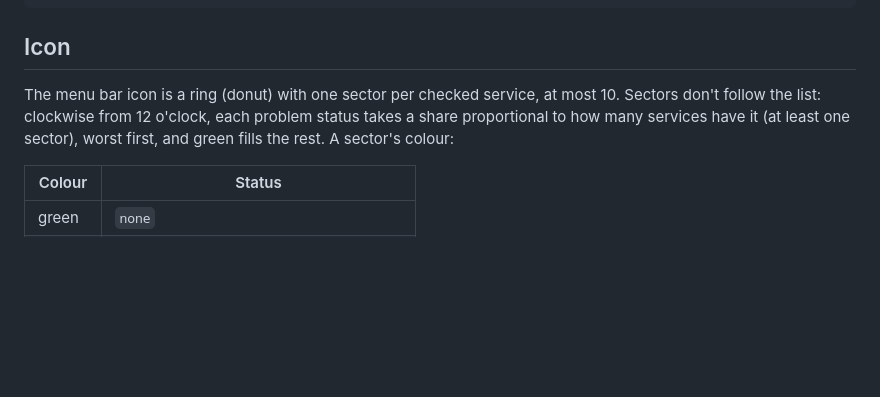
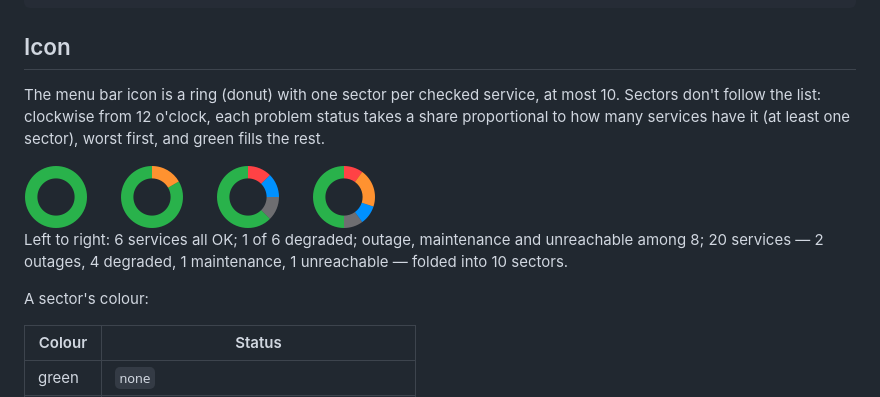
Before and after one commit to vladforfutdinov/health-bar, a Markdown page: README.md, the part around the change. GitHub-like rendering; pictures changed too: assets/ring.png (added); blank space fills up the shorter version.

Commit message:
feat(icon): enlarge ring to 14 pt, show it in README
Co-Authored-By: Claude Opus 5.5 <noreply@anthropic.com>

```diff
--- a/README.md
+++ b/README.md
@@ -12,7 +12,13 @@ brew install --cask vladforfutdinov/healthbar/healthbar
 
 ## Icon
 
-The menu bar icon is a ring (donut) with one sector per checked service, at most 10. Sectors don't follow the list: clockwise from 12 o'clock, each problem status takes a share proportional to how many services have it (at least one sector), worst first, and green fills the rest. A sector's colour:
+The menu bar icon is a ring (donut) with one sector per checked service, at most 10. Sectors don't follow the list: clockwise from 12 o'clock, each problem status takes a share proportional to how many services have it (at least one sector), worst first, and green fills the rest.
+
+<img src="assets/ring.png" width="352" alt="Four menu bar rings: all green; one degraded of 6; outage, maintenance and unreachable among 8; 20 services with problems scaled to 10 sectors">
+
+Left to right: 6 services all OK; 1 of 6 degraded; outage, maintenance and unreachable among 8; 20 services — 2 outages, 4 degraded, 1 maintenance, 1 unreachable — folded into 10 sectors.
+
+A sector's colour:
 
 | Colour | Status |
 |---|---|
```
Also changed, not shown: docs/HISTORY.md (+4 -0 lines), 1 other file.
